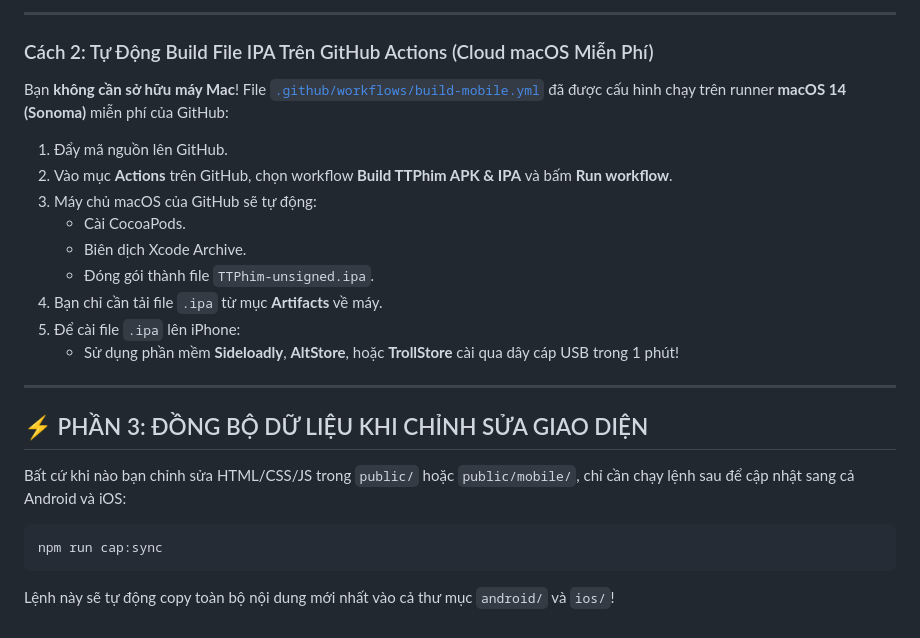
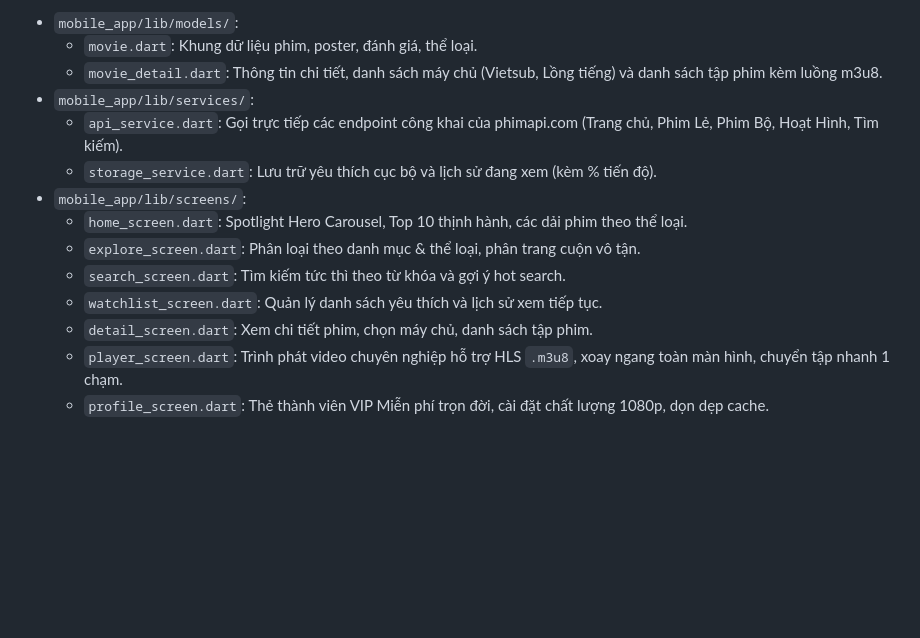
Before and after one commit to harryzikko/ttphim, a Markdown page: MOBILE_BUILD_GUIDE.md, the part around one of its changes. GitHub-like rendering; blank space fills up the shorter version.

````diff
--- a/MOBILE_BUILD_GUIDE.md
+++ b/MOBILE_BUILD_GUIDE.md
@@ -65,22 +59,14 @@ Apple **bắt buộc** phải sử dụng hệ điều hành **macOS** kết h
----
-
-### Cách 2: Tự Động Build File IPA Trên GitHub Actions (Cloud macOS Miễn Phí)
-Bạn **không cần sở hữu máy Mac**! File [`.github/workflows/build-mobile.yml`](.github/workflows/build-mobile.yml) đã được cấu hình chạy trên runner **macOS 14 (Sonoma)** miễn phí của GitHub:
-1. Đẩy mã nguồn lên GitHub.
-2. Vào mục **Actions** trên GitHub, chọn workflow **Build TTPhim APK & IPA** và bấm **Run workflow**.
-3. Máy chủ macOS của GitHub sẽ tự động:
-   - Cài CocoaPods.
-   - Biên dịch Xcode Archive.
-   - Đóng gói thành file `TTPhim-unsigned.ipa`.
-4. Bạn chỉ cần tải file `.ipa` từ mục **Artifacts** về máy.
-5. Để cài file `.ipa` lên iPhone:
-   - Sử dụng phần mềm **Sideloadly**, **AltStore**, hoặc **TrollStore** cài qua dây cáp USB trong 1 phút!
-
----
-
-## ⚡ PHẦN 3: ĐỒNG BỘ DỮ LIỆU KHI CHỈNH SỬA GIAO DIỆN
-Bất cứ khi nào bạn chỉnh sửa HTML/CSS/JS trong `public/` hoặc `public/mobile/`, chỉ cần chạy lệnh sau để cập nhật sang cả Android và iOS:
-```bash
-npm run cap:sync
-```
-Lệnh này sẽ tự động copy toàn bộ nội dung mới nhất vào cả thư mục `android/` và `ios/`!
+- `mobile_app/lib/models/`:
+  - `movie.dart`: Khung dữ liệu phim, poster, đánh giá, thể loại.
+  - `movie_detail.dart`: Thông tin chi tiết, danh sách máy chủ (Vietsub, Lồng tiếng) và danh sách tập phim kèm luồng m3u8.
+- `mobile_app/lib/services/`:
+  - `api_service.dart`: Gọi trực tiếp các endpoint công khai của phimapi.com (Trang chủ, Phim Lẻ, Phim Bộ, Hoạt Hình, Tìm kiếm).
+  - `storage_service.dart`: Lưu trữ yêu thích cục bộ và lịch sử đang xem (kèm % tiến độ).
+- `mobile_app/lib/screens/`:
+  - `home_screen.dart`: Spotlight Hero Carousel, Top 10 thịnh hành, các dải phim theo thể loại.
+  - `explore_screen.dart`: Phân loại theo danh mục & thể loại, phân trang cuộn vô tận.
+  - `search_screen.dart`: Tìm kiếm tức thì theo từ khóa và gợi ý hot search.
+  - `watchlist_screen.dart`: Quản lý danh sách yêu thích và lịch sử xem tiếp tục.
+  - `detail_screen.dart`: Xem chi tiết phim, chọn máy chủ, danh sách tập phim.
+  - `player_screen.dart`: Trình phát video chuyên nghiệp hỗ trợ HLS `.m3u8`, xoay ngang toàn màn hình, chuyển tập nhanh 1 chạm.
+  - `profile_screen.dart`: Thẻ thành viên VIP Miễn phí trọn đời, cài đặt chất lượng 1080p, dọn dẹp cache.
````
Also changed, not shown: other parts of MOBILE_BUILD_GUIDE.md (+43 -49 lines).
